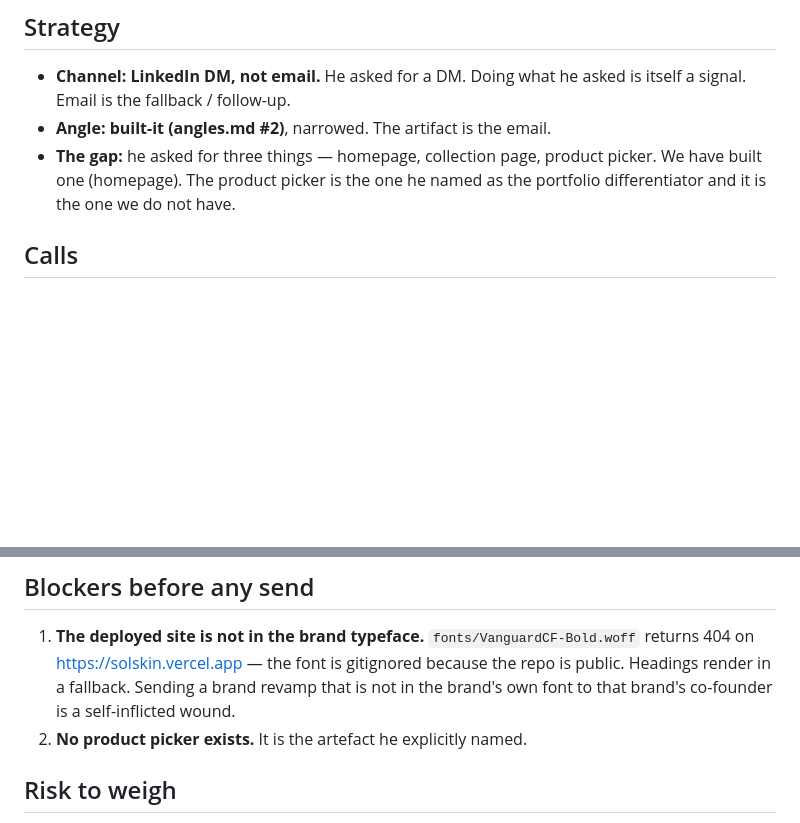
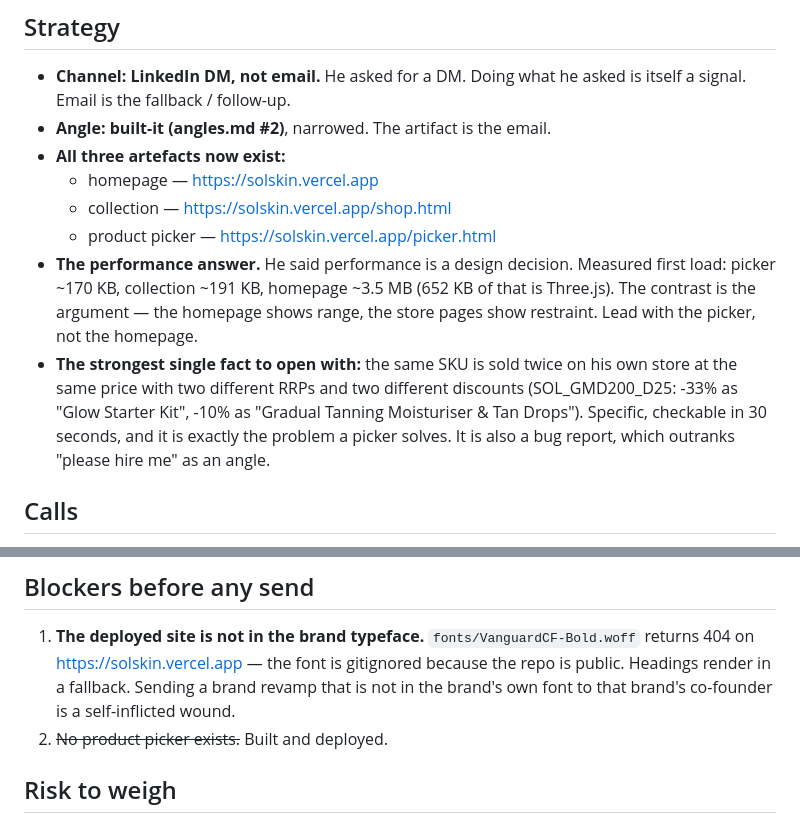
Before and after one commit to RishabhBatra-01/solskin, a Markdown page: outreach/solskin/dossier.md, 2 parts joined by grey strips. Rendered like a GitHub page; blank space fills up the shorter version.

Commit message:
Update outreach dossier: all three artefacts built

```diff
--- a/outreach/solskin/dossier.md
+++ b/outreach/solskin/dossier.md
@@ -59,9 +59,19 @@ it is explicitly framed and measured.
 - **Channel: LinkedIn DM, not email.** He asked for a DM. Doing what he asked is itself
   a signal. Email is the fallback / follow-up.
 - **Angle: built-it (angles.md #2)**, narrowed. The artifact is the email.
-- **The gap:** he asked for three things — homepage, collection page, product picker.
-  We have built one (homepage). The product picker is the one he named as the portfolio
-  differentiator and it is the one we do not have.
+- **All three artefacts now exist:**
+  - homepage — https://solskin.vercel.app
+  - collection — https://solskin.vercel.app/shop.html
+  - product picker — https://solskin.vercel.app/picker.html
+- **The performance answer.** He said performance is a design decision. Measured first
+  load: picker ~170 KB, collection ~191 KB, homepage ~3.5 MB (652 KB of that is Three.js).
+  The contrast is the argument — the homepage shows range, the store pages show restraint.
+  Lead with the picker, not the homepage.
+- **The strongest single fact to open with:** the same SKU is sold twice on his own store
+  at the same price with two different RRPs and two different discounts
+  (SOL_GMD200_D25: -33% as "Glow Starter Kit", -10% as "Gradual Tanning Moisturiser &
+  Tan Drops"). Specific, checkable in 30 seconds, and it is exactly the problem a picker
+  solves. It is also a bug report, which outranks "please hire me" as an angle.
 
 ## Calls
 - **Tier:** deferred — cannot score without the CV. See intake gap.
@@ -73,7 +83,7 @@ it is explicitly framed and measured.
    returns 404 on https://solskin.vercel.app — the font is gitignored because the repo
    is public. Headings render in a fallback. Sending a brand revamp that is not in the
    brand's own font to that brand's co-founder is a self-inflicted wound.
-2. **No product picker exists.** It is the artefact he explicitly named.
+2. ~~No product picker exists.~~ Built and deployed.
 
 ## Risk to weigh
 The public repo https://github.com/RishabhBatra-01/solskin contains `context/`, which
```
